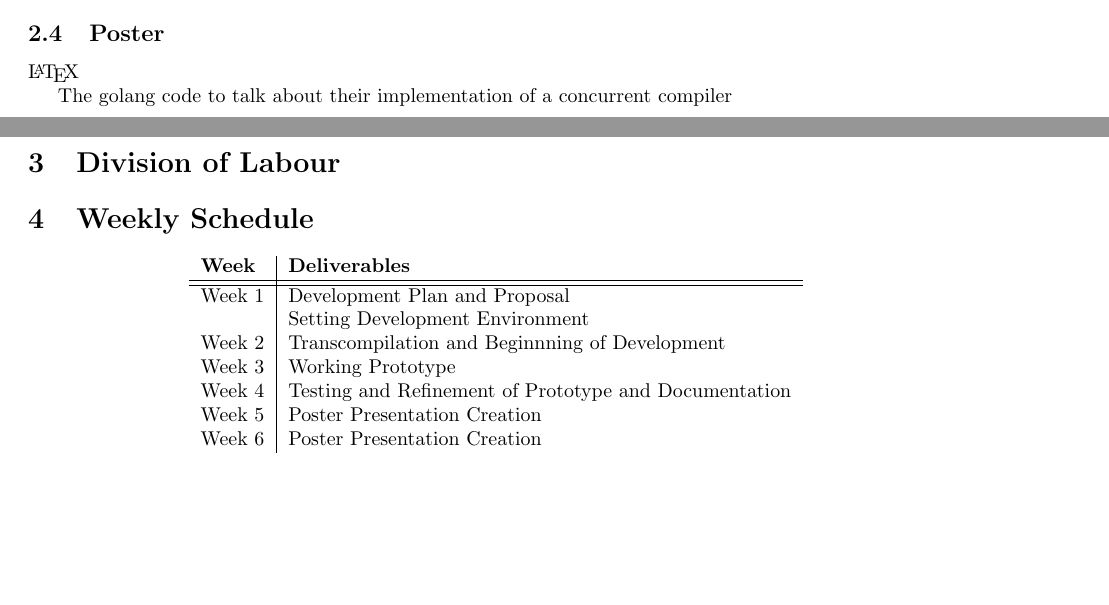
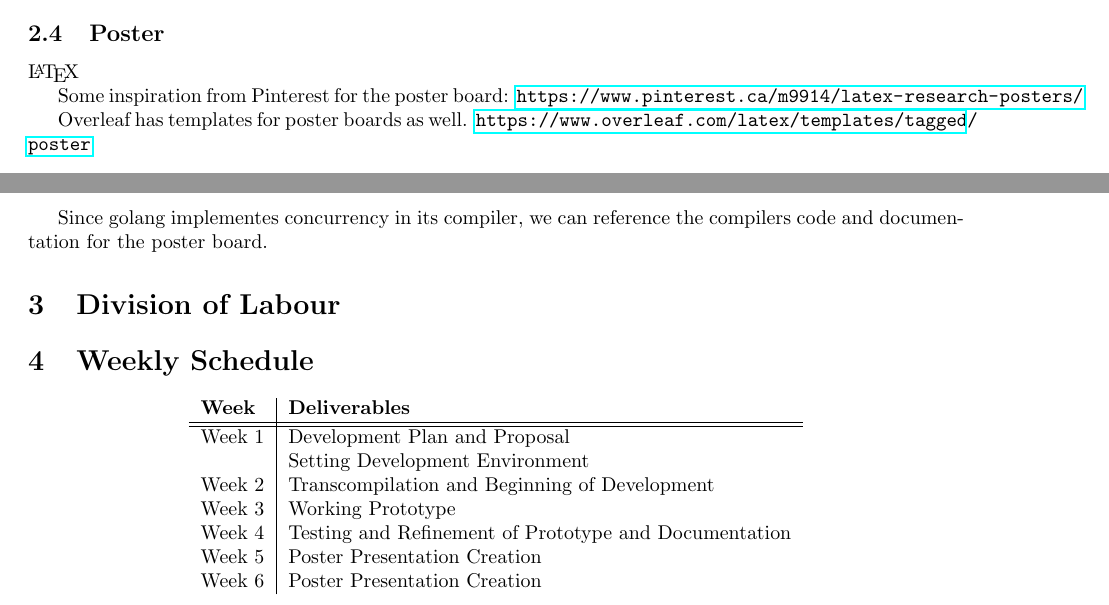
Before and after one commit to rtu909/P0-Compiler-in-G0, a LaTeX document (development-plan/development-plan.tex): two parts of pages 2 and 3 of 3, joined at a grey line, cut so that both start at the same text, the shorter picture padded with empty space. Compiled offline with pdfLaTeX.

Commit message:
Adding some LaTeX poster resources

```diff
--- a/development-plan/development-plan.tex
+++ b/development-plan/development-plan.tex
@@ -143,7 +143,14 @@ accurate results to draw a conclusion from to answer the research question. How
 
 \LaTeX~
 
-The golang code to talk about their implementation of a concurrent compiler
+Some inspiration from Pinterest for the poster board:
+\url{https://www.pinterest.ca/m9914/latex-research-posters/}
+
+Overleaf has templates for poster boards as well.
+\url{https://www.overleaf.com/latex/templates/tagged/poster}
+
+Since golang implementes concurrency in its compiler, we can reference the
+compilers code and documentation for the poster board.
 
 \section{Division of Labour} % Everyone
 
@@ -155,7 +162,7 @@ The golang code to talk about their implementation of a concurrent compiler
   \hhline{=|=}
   Week 1 & Development Plan and Proposal\\
          & Setting Development Environment\\
-  Week 2 & Transcompilation and Beginnning of Development\\
+  Week 2 & Transcompilation and Beginning of Development\\
   Week 3 & Working Prototype\\
   Week 4 & Testing and Refinement of Prototype and Documentation\\
   Week 5 & Poster Presentation Creation\\
```
Also changed, not shown: development-plan/development-plan.tex (2 more changed lines).
